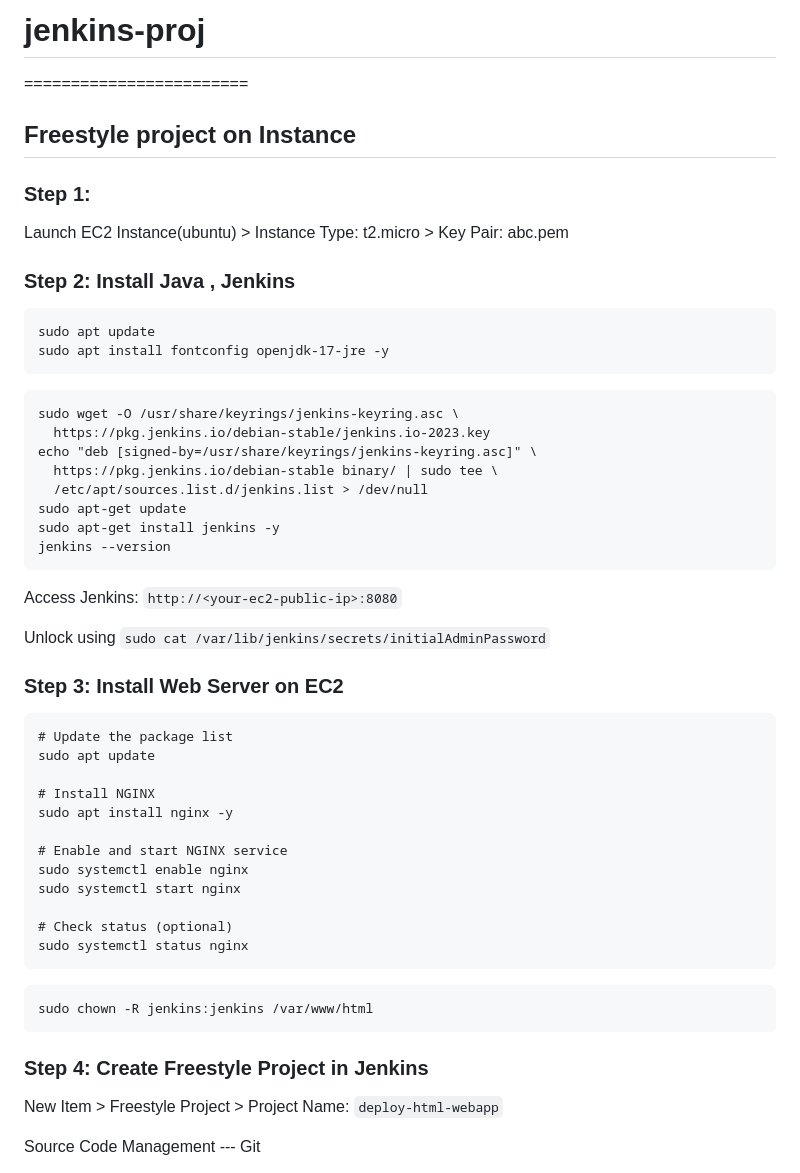
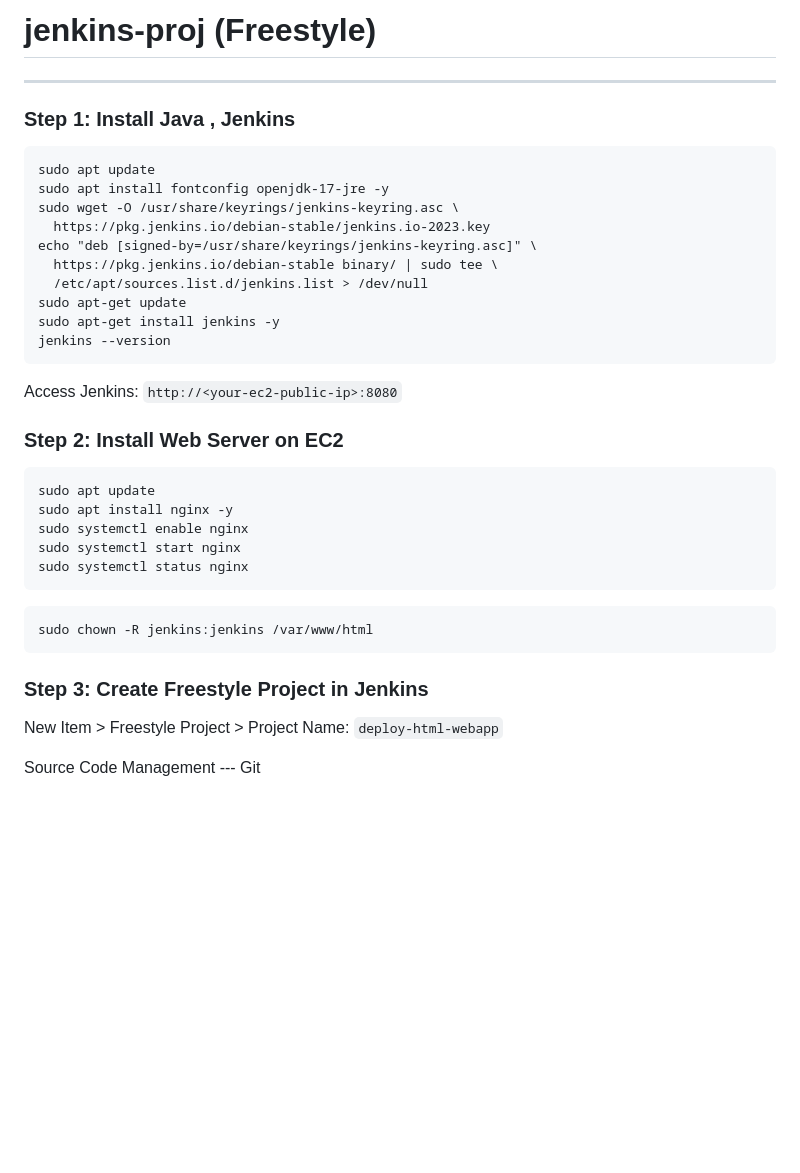
Before and after one commit to ofc365/jenkin-proj, a Markdown page: README.md, the part around the change. Drawn GitHub-style; blank space fills up the shorter version.

````diff
--- a/README.md
+++ b/README.md
@@ -1,22 +1,13 @@
-# jenkins-proj
-========================
-
-## Freestyle project on Instance
-
-### Step 1:
-
-Launch EC2 Instance(ubuntu) > Instance Type: t2.micro > Key Pair: abc.pem
+# jenkins-proj (Freestyle)
+---------------------------------
 
 
-### Step 2: Install Java , Jenkins
+### Step 1: Install Java , Jenkins
 
 
 ```
 sudo apt update
 sudo apt install fontconfig openjdk-17-jre -y
-```
-
-```
 sudo wget -O /usr/share/keyrings/jenkins-keyring.asc \
   https://pkg.jenkins.io/debian-stable/jenkins.io-2023.key
 echo "deb [signed-by=/usr/share/keyrings/jenkins-keyring.asc]" \
@@ -29,23 +20,14 @@ jenkins --version
 
 Access Jenkins: `http://<your-ec2-public-ip>:8080`
 
-Unlock using `sudo cat /var/lib/jenkins/secrets/initialAdminPassword`
 
-
-### Step 3: Install Web Server on EC2
+### Step 2: Install Web Server on EC2
 
 ```
-# Update the package list
 sudo apt update
-
-# Install NGINX
 sudo apt install nginx -y
-
-# Enable and start NGINX service
 sudo systemctl enable nginx
 sudo systemctl start nginx
-
-# Check status (optional)
 sudo systemctl status nginx
 ```
 
@@ -53,7 +35,7 @@ sudo systemctl status nginx
 sudo chown -R jenkins:jenkins /var/www/html
 ```
 
-### Step 4: Create Freestyle Project in Jenkins
+### Step 3: Create Freestyle Project in Jenkins
 
 
 New Item > Freestyle Project > Project Name: `deploy-html-webapp`
````
